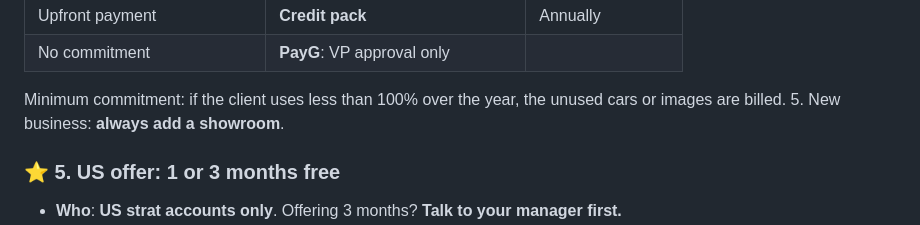
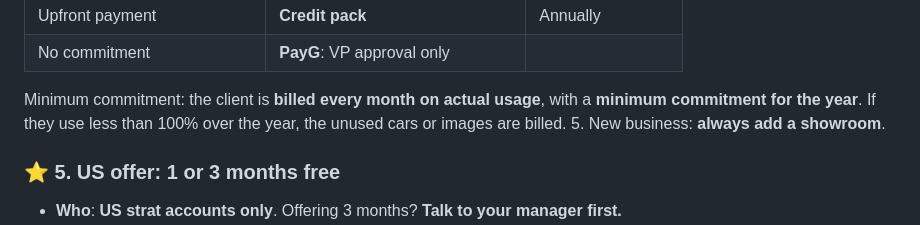
Before and after one commit to FannyKauffer/crm-sales-training, a Markdown page: howto.md, the part around the change. GitHub-like rendering.

Commit message:
Minimum commitment: billed monthly on actual usage, annual minimum
Co-Authored-By: Claude Opus 5.5 <noreply@anthropic.com>

```diff
--- a/howto.md
+++ b/howto.md
@@ -52,7 +52,7 @@
 | Upfront payment | **Credit pack** | Annually |
 | No commitment | **PayG**: VP approval only | |
 
-   Minimum commitment: if the client uses less than 100% over the year, the unused cars or images are billed.
+   Minimum commitment: the client is **billed every month on actual usage**, with a **minimum commitment for the year**. If they use less than 100% over the year, the unused cars or images are billed.
 5. New business: **always add a showroom**.
 
 ### ⭐ 5. US offer: 1 or 3 months free
```
Also changed, not shown: guidelines.md (+1 -1 lines).
